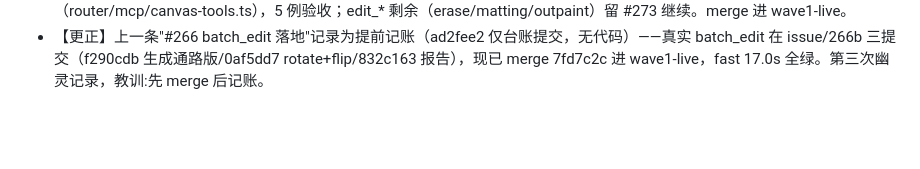
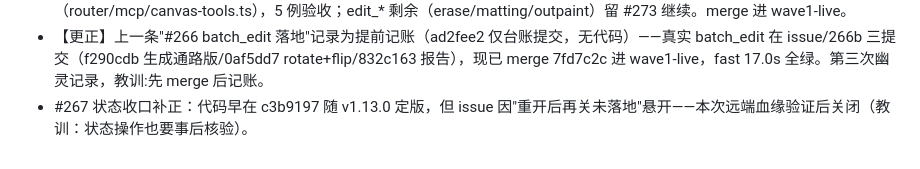
Before and after one commit to miaomiaozii/Firefly-Canvas, a Markdown page: .pipeline/batches/wave2-dispatch-20261028.md, the part around the change. Rendered like a GitHub page; blank space fills up the shorter version.

Commit message:
chore(pipeline): #267 状态补正

```diff
--- a/.pipeline/batches/wave2-dispatch-20261028.md
+++ b/.pipeline/batches/wave2-dispatch-20261028.md
@@ -55,3 +55,4 @@
 - #271 收口（接管波）：三保命线全过（假服务器文本/图像双通路+能力登记+声明表），7 例测试+集成 fast 全绿。两票 worker 均'写完 result.md 但没 push 分支'——收尾 push 必须提前到收尾模式第一步（模板再改）。
 - #266 尾票（#273，del_mvtbpocr_3q7i）：canvas.batch_edit 落地——edit_crop 循环+crop 参数回写节点（幂等），三处齐（router/mcp/canvas-tools.ts），5 例验收；edit_* 剩余（erase/matting/outpaint）留 #273 继续。merge 进 wave1-live。
 - 【更正】上一条"#266 batch_edit 落地"记录为提前记账（ad2fee2 仅台账提交，无代码）——真实 batch_edit 在 issue/266b 三提交（f290cdb 生成通路版/0af5dd7 rotate+flip/832c163 报告），现已 merge 7fd7c2c 进 wave1-live，fast 17.0s 全绿。第三次幽灵记录，教训:先 merge 后记账。
+- #267 状态收口补正：代码早在 c3b9197 随 v1.13.0 定版，但 issue 因"重开后再关未落地"悬开——本次远端血缘验证后关闭（教训：状态操作也要事后核验）。
```
Also changed, not shown: .pipeline/batches/issue-267-result.md (added, +38 -0 lines).
